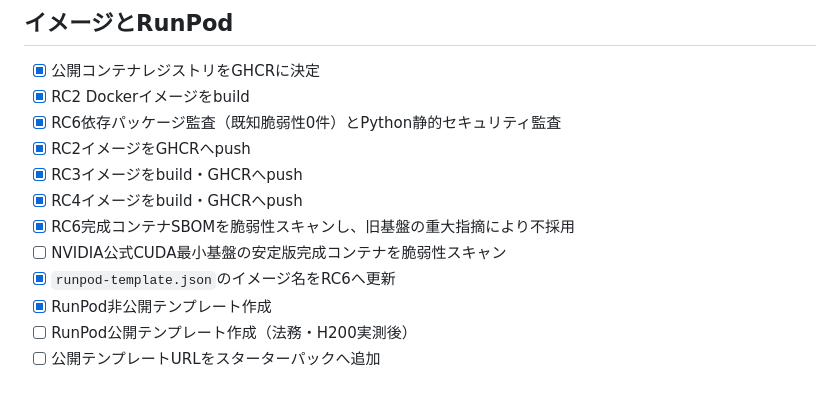
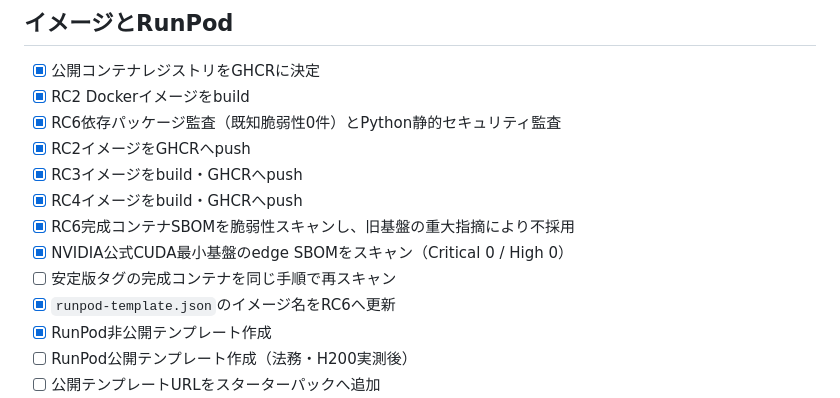
Before and after one commit to nymyokoyama-cloud/acs-imagegen-lite, a Markdown page: docs/RELEASE-CHECKLIST.md, the part around the change. Drawn GitHub-style.

```diff
--- a/docs/RELEASE-CHECKLIST.md
+++ b/docs/RELEASE-CHECKLIST.md
@@ -23,7 +23,8 @@
 - [x] RC3イメージをbuild・GHCRへpush
 - [x] RC4イメージをbuild・GHCRへpush
 - [x] RC6完成コンテナSBOMを脆弱性スキャンし、旧基盤の重大指摘により不採用
-- [ ] NVIDIA公式CUDA最小基盤の安定版完成コンテナを脆弱性スキャン
+- [x] NVIDIA公式CUDA最小基盤のedge SBOMをスキャン（Critical 0 / High 0）
+- [ ] 安定版タグの完成コンテナを同じ手順で再スキャン
 - [x] `runpod-template.json`のイメージ名をRC6へ更新
 - [x] RunPod非公開テンプレート作成
 - [ ] RunPod公開テンプレート作成（法務・H200実測後）
```
Also changed, not shown: docs/VALIDATION-2026-08-14.md (+12 -0 lines).
